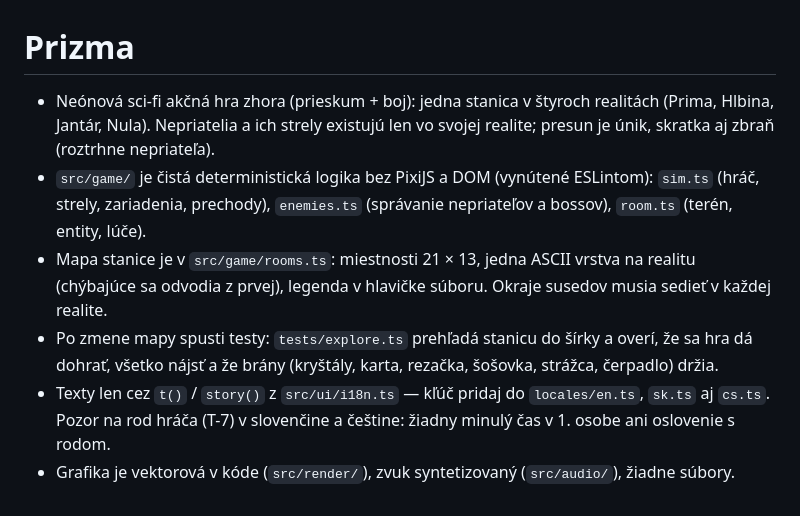
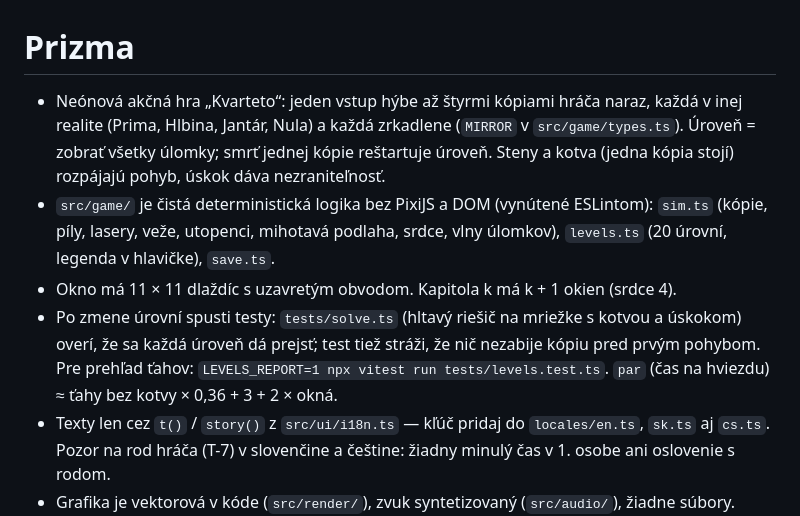
Before and after one commit to darangonaut/prizma, a Markdown page: CLAUDE.md, the part around the change. Rendered like a GitHub page.

```diff
--- a/CLAUDE.md
+++ b/CLAUDE.md
@@ -1,13 +1,14 @@
 # Prizma
 
-- Neónová sci-fi akčná hra zhora (prieskum + boj): jedna stanica v štyroch realitách (Prima, Hlbina, Jantár, Nula).
-  Nepriatelia a ich strely existujú len vo svojej realite; presun je únik, skratka aj zbraň (roztrhne nepriateľa).
-- `src/game/` je čistá deterministická logika bez PixiJS a DOM (vynútené ESLintom): `sim.ts` (hráč, strely,
-  zariadenia, prechody), `enemies.ts` (správanie nepriateľov a bossov), `room.ts` (terén, entity, lúče).
-- Mapa stanice je v `src/game/rooms.ts`: miestnosti 21 × 13, jedna ASCII vrstva na realitu (chýbajúce sa odvodia
-  z prvej), legenda v hlavičke súboru. Okraje susedov musia sedieť v každej realite.
-- Po zmene mapy spusti testy: `tests/explore.ts` prehľadá stanicu do šírky a overí, že sa hra dá dohrať, všetko
-  nájsť a že brány (kryštály, karta, rezačka, šošovka, strážca, čerpadlo) držia.
+- Neónová akčná hra „Kvarteto“: jeden vstup hýbe až štyrmi kópiami hráča naraz, každá v inej realite
+  (Prima, Hlbina, Jantár, Nula) a každá zrkadlene (`MIRROR` v `src/game/types.ts`). Úroveň = zobrať všetky úlomky;
+  smrť jednej kópie reštartuje úroveň. Steny a kotva (jedna kópia stojí) rozpájajú pohyb, úskok dáva nezraniteľnosť.
+- `src/game/` je čistá deterministická logika bez PixiJS a DOM (vynútené ESLintom): `sim.ts` (kópie, píly, lasery,
+  veže, utopenci, mihotavá podlaha, srdce, vlny úlomkov), `levels.ts` (20 úrovní, legenda v hlavičke), `save.ts`.
+- Okno má 11 × 11 dlaždíc s uzavretým obvodom. Kapitola k má k + 1 okien (srdce 4).
+- Po zmene úrovní spusti testy: `tests/solve.ts` (hltavý riešič na mriežke s kotvou a úskokom) overí, že sa každá
+  úroveň dá prejsť; test tiež stráži, že nič nezabije kópiu pred prvým pohybom. Pre prehľad ťahov:
+  `LEVELS_REPORT=1 npx vitest run tests/levels.test.ts`. `par` (čas na hviezdu) ≈ ťahy bez kotvy × 0,36 + 3 + 2 × okná.
 - Texty len cez `t()` / `story()` z `src/ui/i18n.ts` — kľúč pridaj do `locales/en.ts`, `sk.ts` aj `cs.ts`.
   Pozor na rod hráča (T-7) v slovenčine a češtine: žiadny minulý čas v 1. osobe ani oslovenie s rodom.
 - Grafika je vektorová v kóde (`src/render/`), zvuk syntetizovaný (`src/audio/`), žiadne súbory.
```
Also changed, not shown: README.md (+34 -58 lines), docs/screenshots/title.png, 5 other files.
